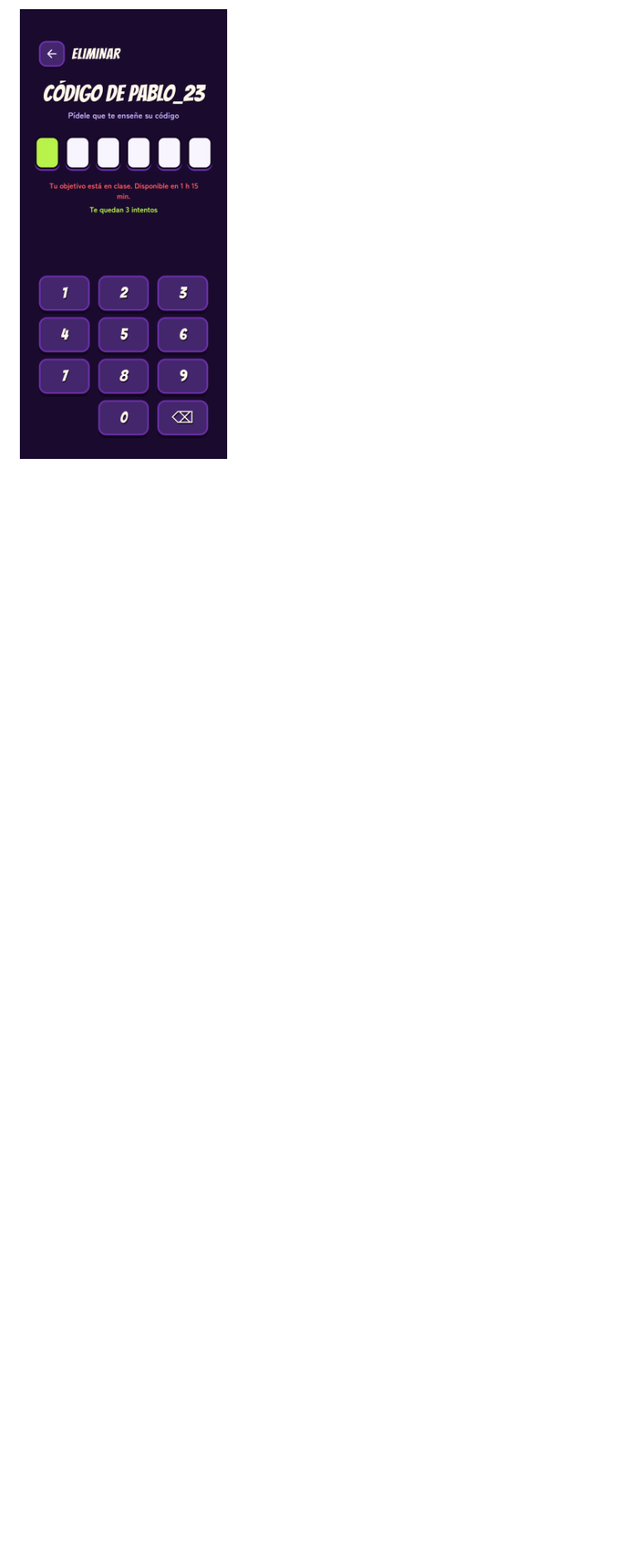
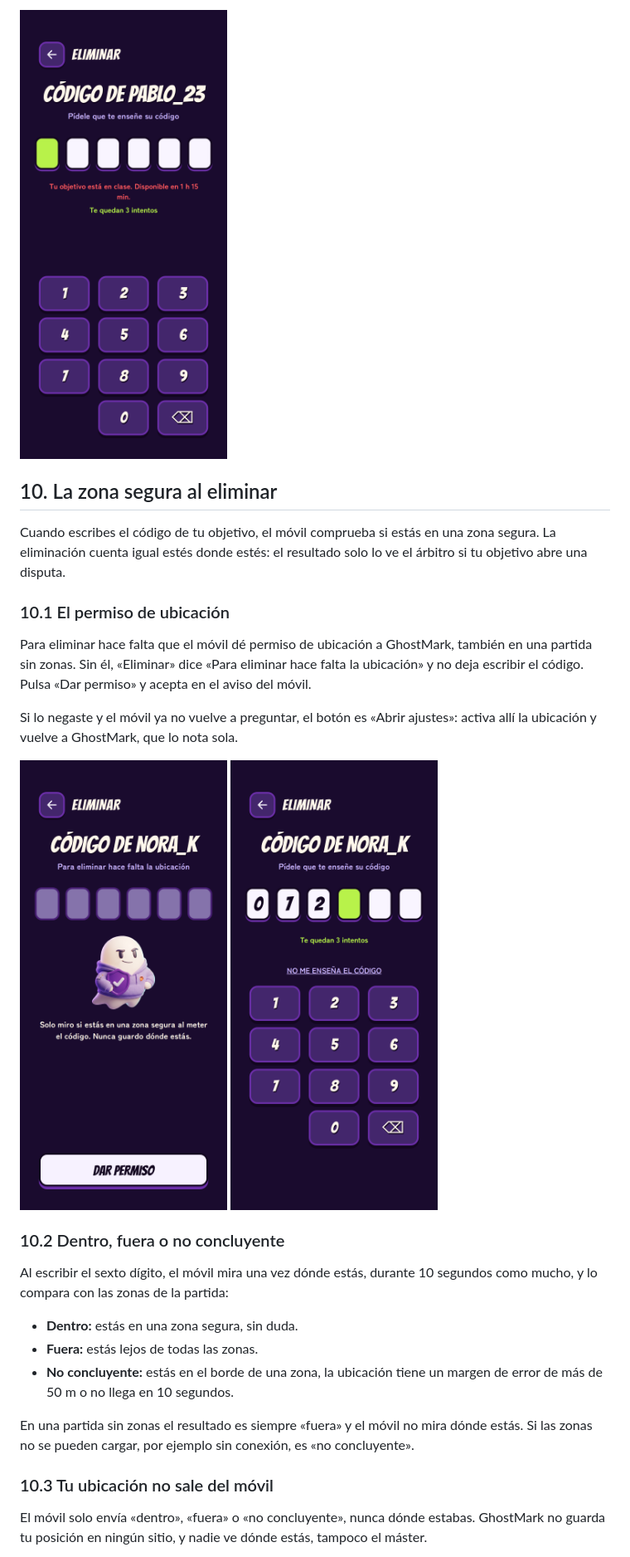
Before and after one commit to UNIZAR-30248-2026-GhostMark/ghostmark, a Markdown page: docs/manual-usuario/README.md, the part around the change. Shown at 83% size. Drawn GitHub-style; pictures changed too: docs/manual-usuario/img/zona-sin-permiso.png (added), docs/manual-usuario/img/zona-teclado.png (added); blank space fills up the shorter version.

Commit message:
Tarea #289: 10b.4 Manual de la zona al eliminar
Apartado 10 del manual: el permiso de ubicación para eliminar, los resultados dentro, fuera y no concluyente, y que la posición no sale del móvil. Dos capturas de la app.

```diff
--- a/docs/manual-usuario/README.md
+++ b/docs/manual-usuario/README.md
@@ -305,3 +305,29 @@ GhostMark no avisa antes de que tu objetivo entre en clase ni enseña el horario
 Si estás en «Eliminar» y en ese momento empieza tu clase o la de tu objetivo, al escribir el sexto dígito la app dice «Tu objetivo está en clase. Disponible en 1 h 15 min.» o «Estás en clase. Disponible en 45 min.». El código no se comprueba y el intento no cuenta como fallo: te quedan los mismos intentos. Vuelve a probar cuando acabe la clase.
 
 <img src="img/horario-eliminar-rechazo.png" alt="«Eliminar» con «Tu objetivo está en clase. Disponible en 1 h 15 min.»" width="250">
+
+## 10. La zona segura al eliminar
+
+Cuando escribes el código de tu objetivo, el móvil comprueba si estás en una zona segura. La eliminación cuenta igual estés donde estés: el resultado solo lo ve el árbitro si tu objetivo abre una disputa.
+
+### 10.1 El permiso de ubicación
+
+Para eliminar hace falta que el móvil dé permiso de ubicación a GhostMark, también en una partida sin zonas. Sin él, «Eliminar» dice «Para eliminar hace falta la ubicación» y no deja escribir el código. Pulsa «Dar permiso» y acepta en el aviso del móvil.
+
+Si lo negaste y el móvil ya no vuelve a preguntar, el botón es «Abrir ajustes»: activa allí la ubicación y vuelve a GhostMark, que lo nota sola.
+
+<img src="img/zona-sin-permiso.png" alt="«Para eliminar hace falta la ubicación» con «Dar permiso»" width="250"> <img src="img/zona-teclado.png" alt="«Eliminar» con el teclado, ya con permiso" width="250">
+
+### 10.2 Dentro, fuera o no concluyente
+
+Al escribir el sexto dígito, el móvil mira una vez dónde estás, durante 10 segundos como mucho, y lo compara con las zonas de la partida:
+
+- **Dentro:** estás en una zona segura, sin duda.
+- **Fuera:** estás lejos de todas las zonas.
+- **No concluyente:** estás en el borde de una zona, la ubicación tiene un margen de error de más de 50 m o no llega en 10 segundos.
+
+En una partida sin zonas el resultado es siempre «fuera» y el móvil no mira dónde estás. Si las zonas no se pueden cargar, por ejemplo sin conexión, es «no concluyente».
+
+### 10.3 Tu ubicación no sale del móvil
+
+El móvil solo envía «dentro», «fuera» o «no concluyente», nunca dónde estabas. GhostMark no guarda tu posición en ningún sitio, y nadie ve dónde estás, tampoco el máster.
```
